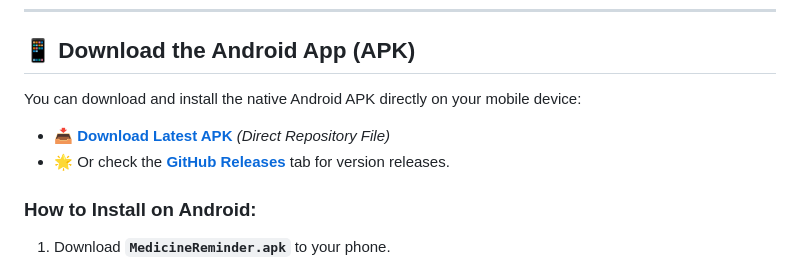
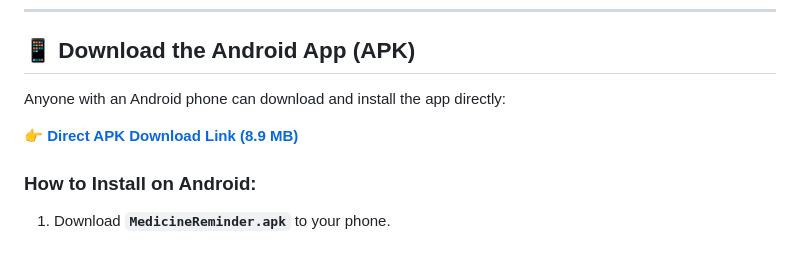
Before and after one commit to yogeshpatil53/medicine-reminder, a Markdown page: README.md, the part around one of its changes. GitHub-like rendering.

Commit message:
Update README with direct public download link

```diff
--- a/README.md
+++ b/README.md
@@ -10,10 +9,9 @@ MedRemind is a modern, responsive, and reliable medicine reminder application de
 
 ## 📱 Download the Android App (APK)
 
-You can download and install the native Android APK directly on your mobile device:
+Anyone with an Android phone can download and install the app directly:
 
-- 📥 **[Download Latest APK](MedicineReminder.apk)** *(Direct Repository File)*
-- 🌟 Or check the **[GitHub Releases](https://github.com)** tab for version releases.
+👉 **[Direct APK Download Link (8.9 MB)](https://github.com/yogeshpatil53/medicine-reminder/raw/main/MedicineReminder.apk)**
 
 ### How to Install on Android:
 1. Download **`MedicineReminder.apk`** to your phone.
```
Also changed, not shown: other parts of README.md (+2 -3 lines).
